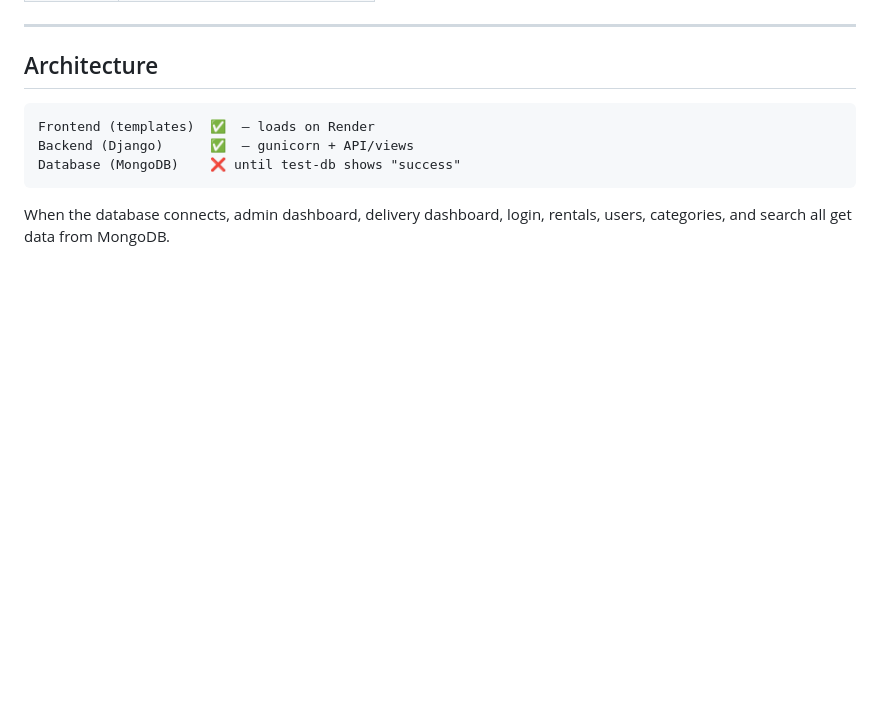
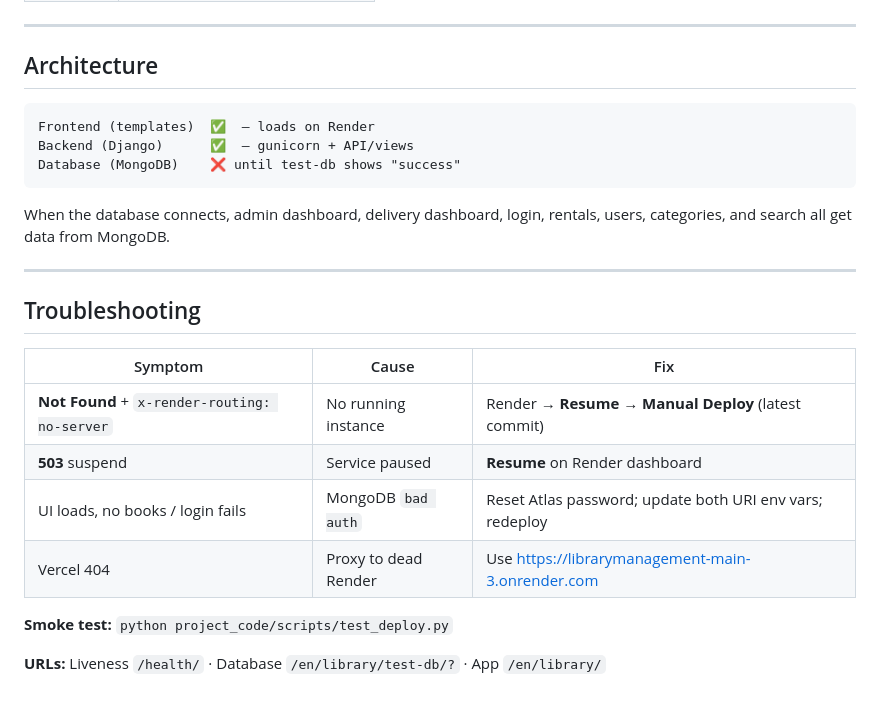
Before and after one commit to bipin523396/librarymanagement--main-3, a Markdown page: RENDER_SETUP.md, the part around the change. Rendered like a GitHub page; blank space fills up the shorter version.

Commit message:
Add Render troubleshooting guide
Co-authored-by: Cursor <cursoragent@cursor.com>

````diff
--- a/RENDER_SETUP.md
+++ b/RENDER_SETUP.md
@@ -103,3 +103,18 @@ Database (MongoDB)    ❌ until test-db shows "success"
 ```
 
 When the database connects, admin dashboard, delivery dashboard, login, rentals, users, categories, and search all get data from MongoDB.
+
+---
+
+## Troubleshooting
+
+| Symptom | Cause | Fix |
+|---------|--------|-----|
+| **Not Found** + `x-render-routing: no-server` | No running instance | Render → **Resume** → **Manual Deploy** (latest commit) |
+| **503** suspend | Service paused | **Resume** on Render dashboard |
+| UI loads, no books / login fails | MongoDB `bad auth` | Reset Atlas password; update both URI env vars; redeploy |
+| Vercel 404 | Proxy to dead Render | Use https://librarymanagement-main-3.onrender.com |
+
+**Smoke test:** `python project_code/scripts/test_deploy.py`
+
+**URLs:** Liveness `/health/` · Database `/en/library/test-db/?` · App `/en/library/`
````
